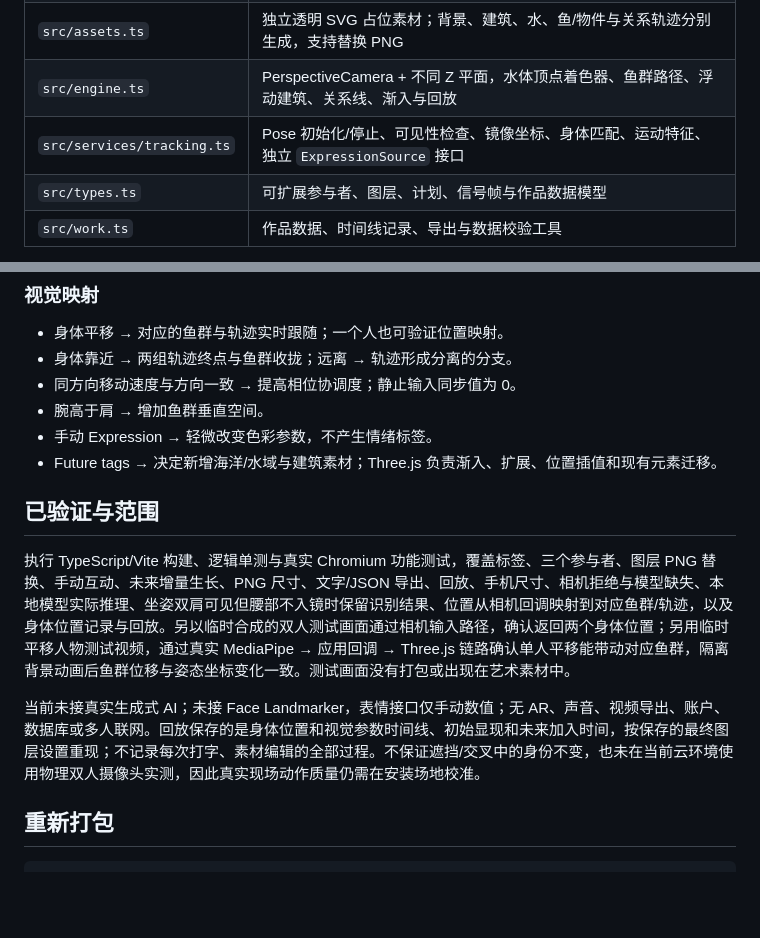
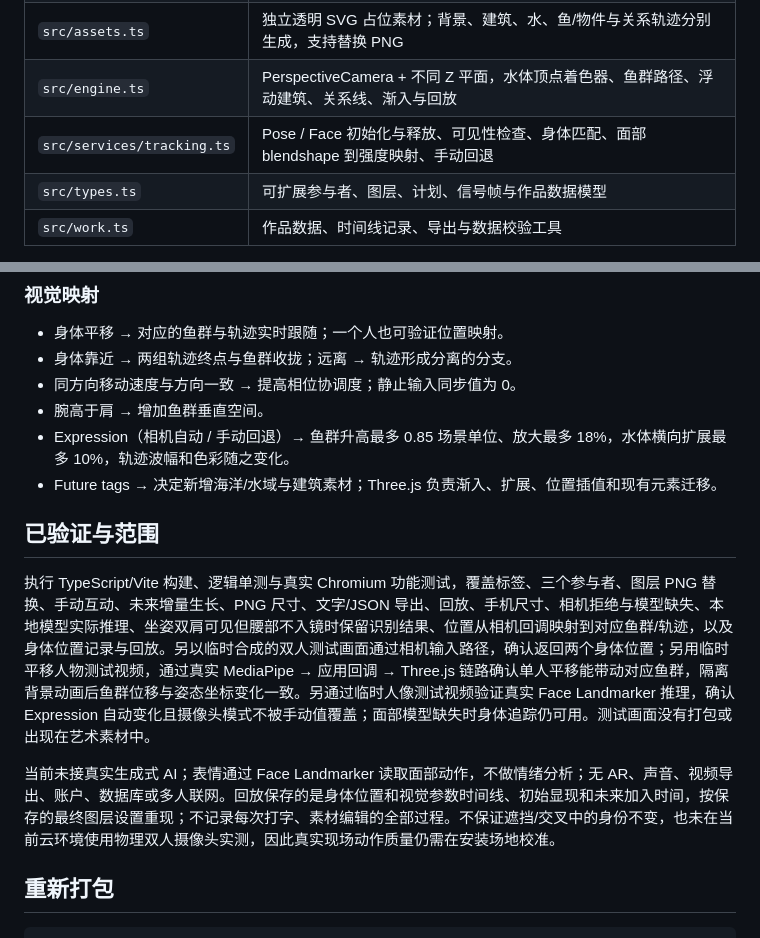
Before and after one commit to Anriri/biyesheji, a Markdown page: relational-portrait/README.md, 2 parts joined by grey strips. Drawn GitHub-style; blank space fills up the shorter version.

```diff
--- a/relational-portrait/README.md
+++ b/relational-portrait/README.md
@@ -61,7 +62,7 @@ npm run test:browser # Chromium / Playwright 功能测试
 | `src/services/creative.ts` | 独立 `CreativeService` 接口；当前为本地英中关键词与语义素材计划，无真正 AI API |
 | `src/assets.ts` | 独立透明 SVG 占位素材；背景、建筑、水、鱼/物件与关系轨迹分别生成，支持替换 PNG |
 | `src/engine.ts` | PerspectiveCamera + 不同 Z 平面，水体顶点着色器、鱼群路径、浮动建筑、关系线、渐入与回放 |
-| `src/services/tracking.ts` | Pose 初始化/停止、可见性检查、镜像坐标、身体匹配、运动特征、独立 `ExpressionSource` 接口 |
+| `src/services/tracking.ts` | Pose / Face 初始化与释放、可见性检查、身体匹配、面部 blendshape 到强度映射、手动回退 |
 | `src/types.ts` | 可扩展参与者、图层、计划、信号帧与作品数据模型 |
 | `src/work.ts` | 作品数据、时间线记录、导出与数据校验工具 |
 
@@ -73,14 +74,14 @@ npm run test:browser # Chromium / Playwright 功能测试
 - 身体靠近 → 两组轨迹终点与鱼群收拢；远离 → 轨迹形成分离的分支。
 - 同方向移动速度与方向一致 → 提高相位协调度；静止输入同步值为 0。
 - 腕高于肩 → 增加鱼群垂直空间。
-- 手动 Expression → 轻微改变色彩参数，不产生情绪标签。
+- Expression（相机自动 / 手动回退）→ 鱼群升高最多 0.85 场景单位、放大最多 18%，水体横向扩展最多 10%，轨迹波幅和色彩随之变化。
 - Future tags → 决定新增海洋/水域与建筑素材；Three.js 负责渐入、扩展、位置插值和现有元素迁移。
 
 ## 已验证与范围
 
-执行 TypeScript/Vite 构建、逻辑单测与真实 Chromium 功能测试，覆盖标签、三个参与者、图层 PNG 替换、手动互动、未来增量生长、PNG 尺寸、文字/JSON 导出、回放、手机尺寸、相机拒绝与模型缺失、本地模型实际推理、坐姿双肩可见但腰部不入镜时保留识别结果、位置从相机回调映射到对应鱼群/轨迹，以及身体位置记录与回放。另以临时合成的双人测试画面通过相机输入路径，确认返回两个身体位置；另用临时平移人物测试视频，通过真实 MediaPipe → 应用回调 → Three.js 链路确认单人平移能带动对应鱼群，隔离背景动画后鱼群位移与姿态坐标变化一致。测试画面没有打包或出现在艺术素材中。
+执行 TypeScript/Vite 构建、逻辑单测与真实 Chromium 功能测试，覆盖标签、三个参与者、图层 PNG 替换、手动互动、未来增量生长、PNG 尺寸、文字/JSON 导出、回放、手机尺寸、相机拒绝与模型缺失、本地模型实际推理、坐姿双肩可见但腰部不入镜时保留识别结果、位置从相机回调映射到对应鱼群/轨迹，以及身体位置记录与回放。另以临时合成的双人测试画面通过相机输入路径，确认返回两个身体位置；另用临时平移人物测试视频，通过真实 MediaPipe → 应用回调 → Three.js 链路确认单人平移能带动对应鱼群，隔离背景动画后鱼群位移与姿态坐标变化一致。另通过临时人像测试视频验证真实 Face Landmarker 推理，确认 Expression 自动变化且摄像头模式不被手动值覆盖；面部模型缺失时身体追踪仍可用。测试画面没有打包或出现在艺术素材中。
 
-当前未接真实生成式 AI；未接 Face Landmarker，表情接口仅手动数值；无 AR、声音、视频导出、账户、数据库或多人联网。回放保存的是身体位置和视觉参数时间线、初始显现和未来加入时间，按保存的最终图层设置重现；不记录每次打字、素材编辑的全部过程。不保证遮挡/交叉中的身份不变，也未在当前云环境使用物理双人摄像头实测，因此真实现场动作质量仍需在安装场地校准。
+当前未接真实生成式 AI；表情通过 Face Landmarker 读取面部动作，不做情绪分析；无 AR、声音、视频导出、账户、数据库或多人联网。回放保存的是身体位置和视觉参数时间线、初始显现和未来加入时间，按保存的最终图层设置重现；不记录每次打字、素材编辑的全部过程。不保证遮挡/交叉中的身份不变，也未在当前云环境使用物理双人摄像头实测，因此真实现场动作质量仍需在安装场地校准。
 
 ## 重新打包
 
```
Also changed, not shown: other parts of relational-portrait/README.md (+5 -4 lines), relational-portrait/docs/mobile.png, relational-portrait/docs/preview.png, 8 other files.
